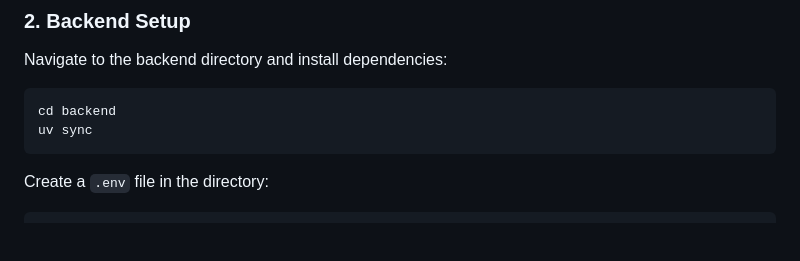
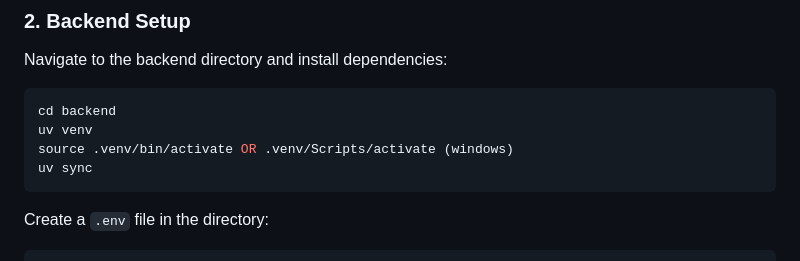
Before and after one commit to ChangePlusPlusVandy/contributor, a Markdown page: README.md, the part around the change. Rendered like a GitHub page; blank space fills up the shorter version.

Commit message:
docs: updated README

````diff
--- a/README.md
+++ b/README.md
@@ -121,6 +121,8 @@ Navigate to the backend directory and install dependencies:
 
 ```bash
 cd backend
+uv venv
+source .venv/bin/activate OR .venv/Scripts/activate (windows)
 uv sync
 ```
 
````
